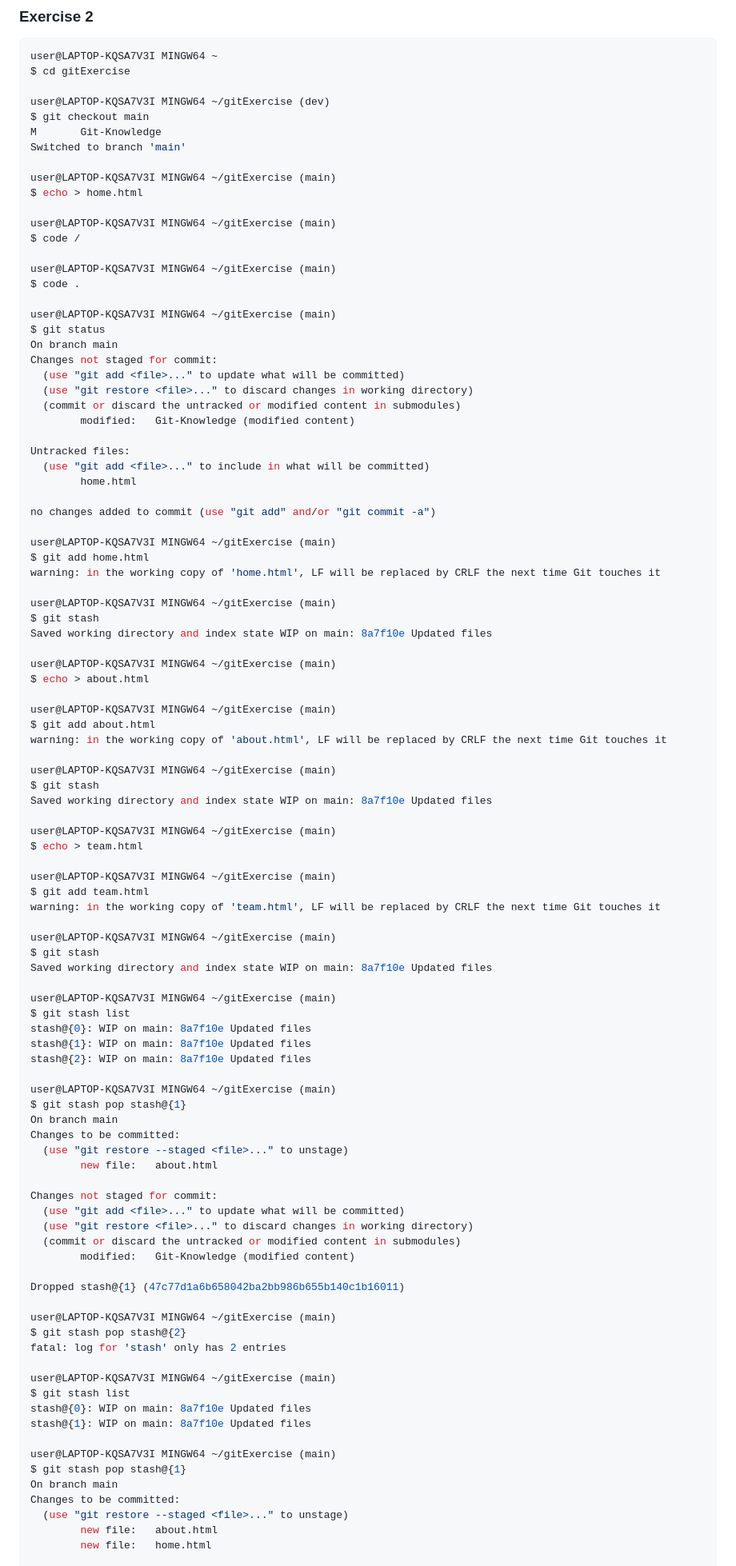
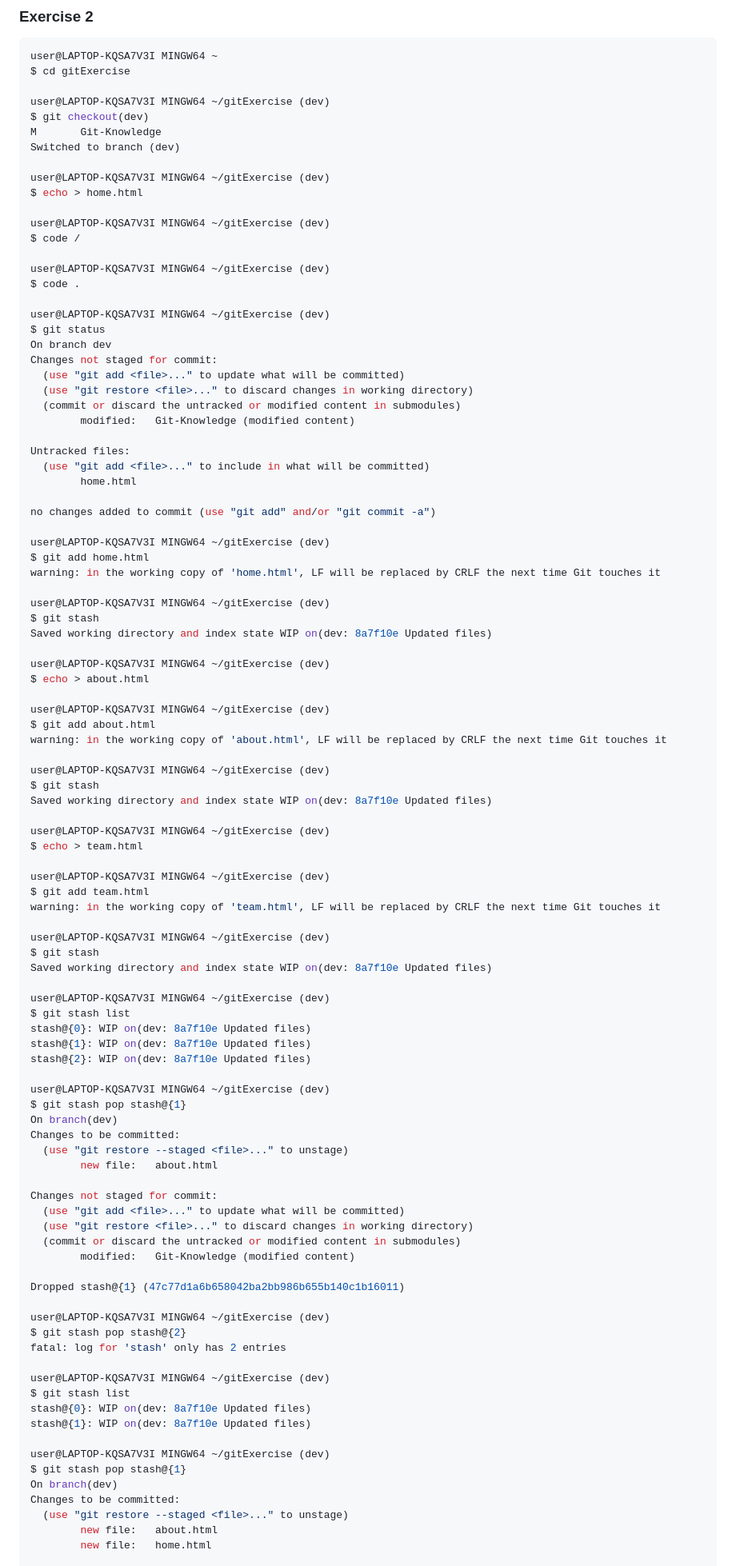
Before and after one commit to cynthia-stac/Git-Knowledge, a Markdown page: README.md, the part around one of its changes. Shown at 80% size. Drawn GitHub-style.

Commit message:
Submitted exercise 1 bundle-2

```diff
--- a/README.md
+++ b/README.md
@@ -132,22 +132,22 @@ user@LAPTOP-KQSA7V3I MINGW64 ~
 $ cd gitExercise
 
 user@LAPTOP-KQSA7V3I MINGW64 ~/gitExercise (dev)
-$ git checkout main
+$ git checkout(dev)
 M       Git-Knowledge
-Switched to branch 'main'
+Switched to branch (dev)
 
-user@LAPTOP-KQSA7V3I MINGW64 ~/gitExercise (main)
+user@LAPTOP-KQSA7V3I MINGW64 ~/gitExercise (dev)
 $ echo > home.html
 
-user@LAPTOP-KQSA7V3I MINGW64 ~/gitExercise (main)
+user@LAPTOP-KQSA7V3I MINGW64 ~/gitExercise (dev)
 $ code /
 
-user@LAPTOP-KQSA7V3I MINGW64 ~/gitExercise (main)
+user@LAPTOP-KQSA7V3I MINGW64 ~/gitExercise (dev)
 $ code .
 
-user@LAPTOP-KQSA7V3I MINGW64 ~/gitExercise (main)
+user@LAPTOP-KQSA7V3I MINGW64 ~/gitExercise (dev)
 $ git status
-On branch main
+On branch dev
 Changes not staged for commit:
   (use "git add <file>..." to update what will be committed)
   (use "git restore <file>..." to discard changes in working directory)
@@ -160,45 +160,45 @@ Untracked files:
 
 no changes added to commit (use "git add" and/or "git commit -a")
 
-user@LAPTOP-KQSA7V3I MINGW64 ~/gitExercise (main)
+user@LAPTOP-KQSA7V3I MINGW64 ~/gitExercise (dev)
 $ git add home.html
 warning: in the working copy of 'home.html', LF will be replaced by CRLF the next time Git touches it
 
-user@LAPTOP-KQSA7V3I MINGW64 ~/gitExercise (main)
+user@LAPTOP-KQSA7V3I MINGW64 ~/gitExercise (dev)
 $ git stash
-Saved working directory and index state WIP on main: 8a7f10e Updated files
+Saved working directory and index state WIP on(dev: 8a7f10e Updated files)
 
-user@LAPTOP-KQSA7V3I MINGW64 ~/gitExercise (main)
+user@LAPTOP-KQSA7V3I MINGW64 ~/gitExercise (dev)
 $ echo > about.html
 
-user@LAPTOP-KQSA7V3I MINGW64 ~/gitExercise (main)
+user@LAPTOP-KQSA7V3I MINGW64 ~/gitExercise (dev)
 $ git add about.html
 warning: in the working copy of 'about.html', LF will be replaced by CRLF the next time Git touches it
 
-user@LAPTOP-KQSA7V3I MINGW64 ~/gitExercise (main)
+user@LAPTOP-KQSA7V3I MINGW64 ~/gitExercise (dev)
 $ git stash
-Saved working directory and index state WIP on main: 8a7f10e Updated files
+Saved working directory and index state WIP on(dev: 8a7f10e Updated files)
 
-user@LAPTOP-KQSA7V3I MINGW64 ~/gitExercise (main)
+user@LAPTOP-KQSA7V3I MINGW64 ~/gitExercise (dev)
 $ echo > team.html
 
-user@LAPTOP-KQSA7V3I MINGW64 ~/gitExercise (main)
+user@LAPTOP-KQSA7V3I MINGW64 ~/gitExercise (dev)
 $ git add team.html
 warning: in the working copy of 'team.html', LF will be replaced by CRLF the next time Git touches it
 
-user@LAPTOP-KQSA7V3I MINGW64 ~/gitExercise (main)
+user@LAPTOP-KQSA7V3I MINGW64 ~/gitExercise (dev)
 $ git stash
-Saved working directory and index state WIP on main: 8a7f10e Updated files
+Saved working directory and index state WIP on(dev: 8a7f10e Updated files)
 
-user@LAPTOP-KQSA7V3I MINGW64 ~/gitExercise (main)
+user@LAPTOP-KQSA7V3I MINGW64 ~/gitExercise (dev)
 $ git stash list
-stash@{0}: WIP on main: 8a7f10e Updated files
-stash@{1}: WIP on main: 8a7f10e Updated files
-stash@{2}: WIP on main: 8a7f10e Updated files
+stash@{0}: WIP on(dev: 8a7f10e Updated files)
+stash@{1}: WIP on(dev: 8a7f10e Updated files)
+stash@{2}: WIP on(dev: 8a7f10e Updated files)
 
-user@LAPTOP-KQSA7V3I MINGW64 ~/gitExercise (main)
+user@LAPTOP-KQSA7V3I MINGW64 ~/gitExercise (dev)
 $ git stash pop stash@{1}
-On branch main
+On branch(dev)
 Changes to be committed:
   (use "git restore --staged <file>..." to unstage)
         new file:   about.html
@@ -211,18 +211,18 @@ Changes not staged for commit:
 
 Dropped stash@{1} (47c77d1a6b658042ba2bb986b655b140c1b16011)
 
-user@LAPTOP-KQSA7V3I MINGW64 ~/gitExercise (main)
+user@LAPTOP-KQSA7V3I MINGW64 ~/gitExercise (dev)
 $ git stash pop stash@{2}
 fatal: log for 'stash' only has 2 entries
 
-user@LAPTOP-KQSA7V3I MINGW64 ~/gitExercise (main)
+user@LAPTOP-KQSA7V3I MINGW64 ~/gitExercise (dev)
 $ git stash list
-stash@{0}: WIP on main: 8a7f10e Updated files
-stash@{1}: WIP on main: 8a7f10e Updated files
+stash@{0}: WIP on(dev: 8a7f10e Updated files)
+stash@{1}: WIP on(dev: 8a7f10e Updated files)
 
-user@LAPTOP-KQSA7V3I MINGW64 ~/gitExercise (main)
+user@LAPTOP-KQSA7V3I MINGW64 ~/gitExercise (dev)
 $ git stash pop stash@{1}
-On branch main
+On branch(dev)
 Changes to be committed:
   (use "git restore --staged <file>..." to unstage)
         new file:   about.html
```
Also changed, not shown: other parts of README.md (+134 -35 lines).
